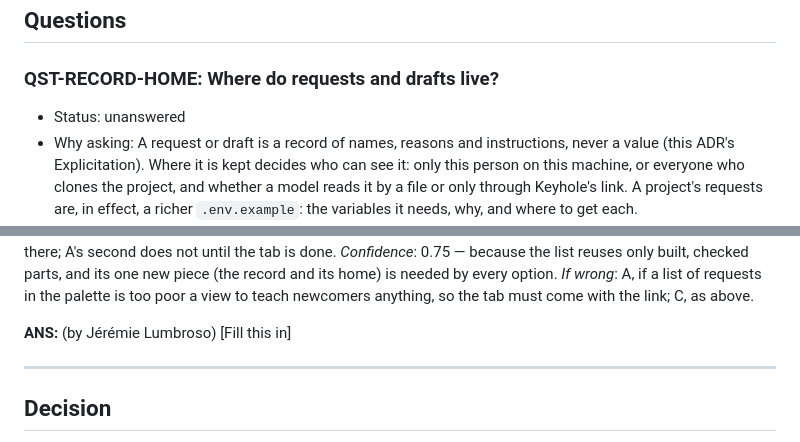
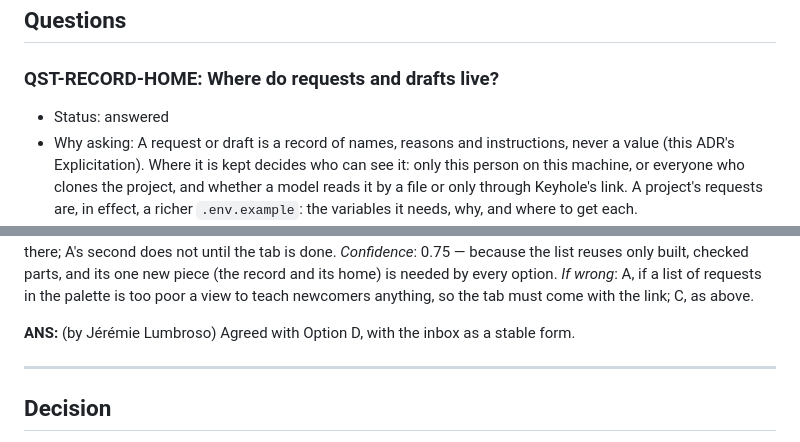
Before and after one commit to jlumbroso/keyhole, a Markdown page: docs/adr/0004-requests-and-drafts-an-inbox-for-secrets-and-instructions-shown-in-porthole.md, 2 parts joined by grey strips. Rendered like a GitHub page.

```diff
--- a/docs/adr/0004-requests-and-drafts-an-inbox-for-secrets-and-instructions-shown-in-porthole.md
+++ b/docs/adr/0004-requests-and-drafts-an-inbox-for-secrets-and-instructions-shown-in-porthole.md
@@ -62,7 +62,7 @@ adr teaching map: the example is not the teaching — these are the up-links fro
 ## Questions
 
 ### QST-RECORD-HOME: Where do requests and drafts live?
-- Status: unanswered
+- Status: answered
 - Why asking: A request or draft is a record of names, reasons and instructions, never a value (this ADR's Explicitation). Where it is kept decides who can see it: only this person on this machine, or everyone who clones the project, and whether a model reads it by a file or only through Keyhole's link. A project's requests are, in effect, a richer `.env.example`: the variables it needs, why, and where to get each.
 - Need: pick a letter (or override — any shape answers)
 
@@ -133,7 +133,7 @@ Options:
 **D — the inbox as a list before the tab.** *Rationale*: I called A's second release "the largest step" and said it "could be split"; Simon says where: the inbox's records are a stable form before any webview shows them. A Quick Pick of requests, each opening the masked box that is already built and hand-checked, gives the first release in which a model's request waits rather than interrupts, without the webview's new value path; the tab then arrives on records that have been used. Each of D's releases stands if work stopped there; A's second does not until the tab is done. *Confidence*: 0.75 — because the list reuses only built, checked parts, and its one new piece (the record and its home) is needed by every option. *If wrong*: A, if a list of requests in the palette is too poor a view to teach newcomers anything, so the tab must come with the link; C, as above.
 
 **ANS:** (by Jérémie Lumbroso)
-[Fill this in]   <!-- literal placeholder — parser-significant, do not paraphrase -->
+Agreed with Option D, with the inbox as a stable form.
 
 ---
 
```
Also changed, not shown: other parts of docs/adr/0004-requests-and-drafts-an-inbox-for-secrets-and-instructions-shown-in-porthole.md (+6 -6 lines).
